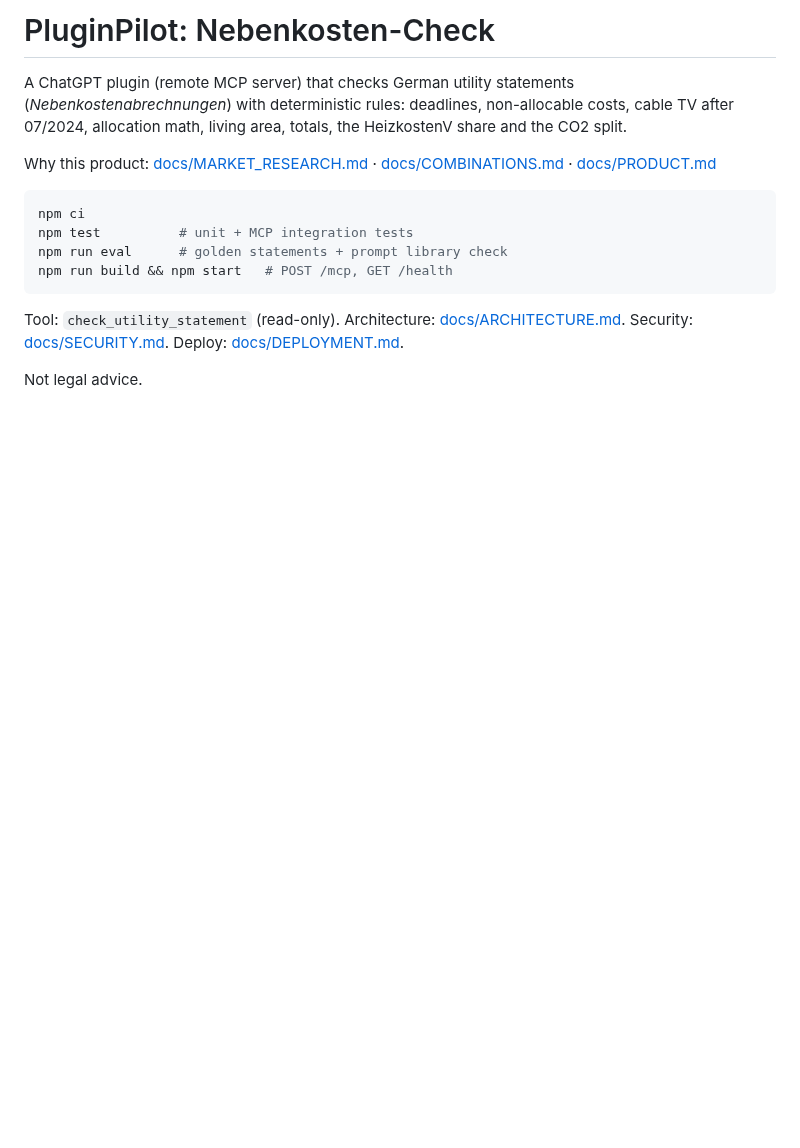
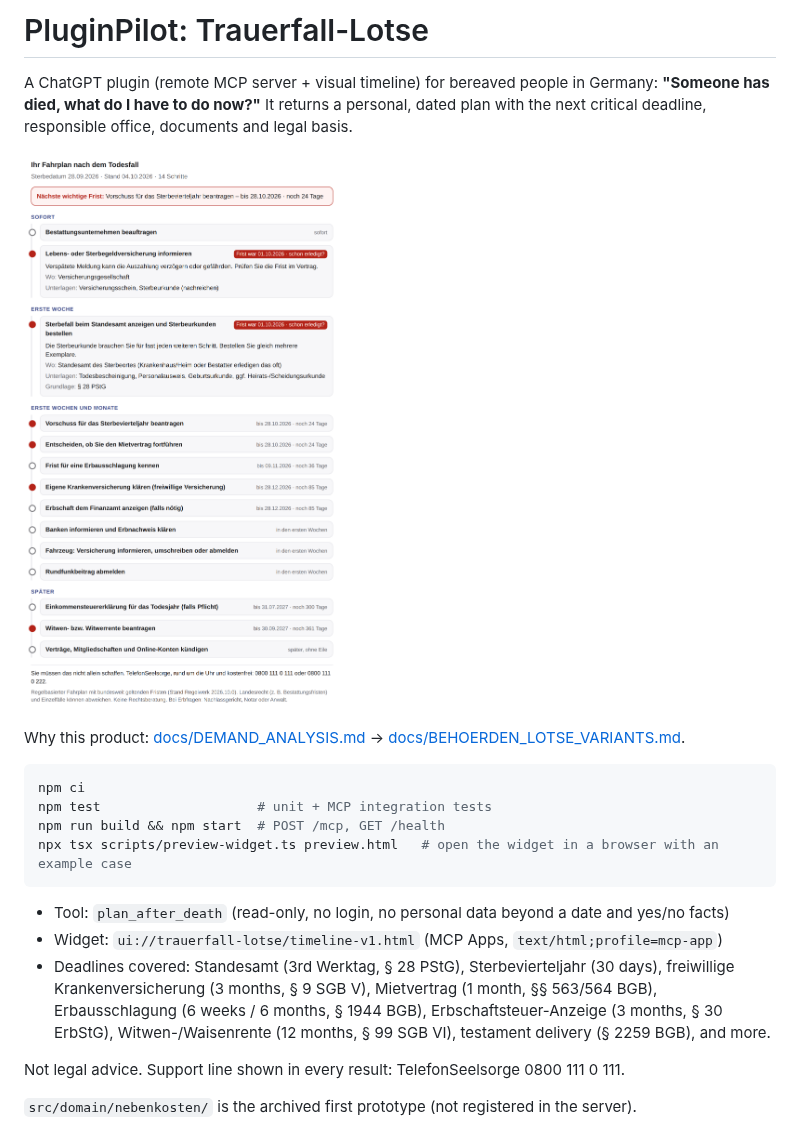
Before and after one commit to JDub004/PluginPilot, a Markdown page: README.md, the part around the change. Drawn GitHub-style; pictures changed too: assets/widget-light.png (added); blank space fills up the shorter version.

````diff
--- a/README.md
+++ b/README.md
@@ -1,16 +1,23 @@
-# PluginPilot: Nebenkosten-Check
+# PluginPilot: Trauerfall-Lotse
 
-A ChatGPT plugin (remote MCP server) that checks German utility statements (*Nebenkostenabrechnungen*) with deterministic rules: deadlines, non-allocable costs, cable TV after 07/2024, allocation math, living area, totals, the HeizkostenV share and the CO2 split.
+A ChatGPT plugin (remote MCP server + visual timeline) for bereaved people in Germany: **"Someone has died, what do I have to do now?"**
+It returns a personal, dated plan with the next critical deadline, responsible office, documents and legal basis.
 
-Why this product: [docs/MARKET_RESEARCH.md](docs/MARKET_RESEARCH.md) · [docs/COMBINATIONS.md](docs/COMBINATIONS.md) · [docs/PRODUCT.md](docs/PRODUCT.md)
+![Timeline widget](assets/widget-light.png)
+
+Why this product: [docs/DEMAND_ANALYSIS.md](docs/DEMAND_ANALYSIS.md) → [docs/BEHOERDEN_LOTSE_VARIANTS.md](docs/BEHOERDEN_LOTSE_VARIANTS.md).
 
 ```bash
 npm ci
-npm test          # unit + MCP integration tests
-npm run eval      # golden statements + prompt library check
-npm run build && npm start   # POST /mcp, GET /health
+npm test                    # unit + MCP integration tests
+npm run build && npm start  # POST /mcp, GET /health
+npx tsx scripts/preview-widget.ts preview.html   # open the widget in a browser with an example case
 ```
 
-Tool: `check_utility_statement` (read-only). Architecture: [docs/ARCHITECTURE.md](docs/ARCHITECTURE.md). Security: [docs/SECURITY.md](docs/SECURITY.md). Deploy: [docs/DEPLOYMENT.md](docs/DEPLOYMENT.md).
+- Tool: `plan_after_death` (read-only, no login, no personal data beyond a date and yes/no facts)
+- Widget: `ui://trauerfall-lotse/timeline-v1.html` (MCP Apps, `text/html;profile=mcp-app`)
+- Deadlines covered: Standesamt (3rd Werktag, § 28 PStG), Sterbevierteljahr (30 days), freiwillige Krankenversicherung (3 months, § 9 SGB V), Mietvertrag (1 month, §§ 563/564 BGB), Erbausschlagung (6 weeks / 6 months, § 1944 BGB), Erbschaftsteuer-Anzeige (3 months, § 30 ErbStG), Witwen-/Waisenrente (12 months, § 99 SGB VI), testament delivery (§ 2259 BGB), and more.
 
-Not legal advice.
+Not legal advice. Support line shown in every result: TelefonSeelsorge 0800 111 0 111.
+
+`src/domain/nebenkosten/` is the archived first prototype (not registered in the server).
````
Also changed, not shown: CLAUDE.md (+3 -1 lines), docs/PRODUCT.md (+18 -27 lines), assets/widget-dark.png (added), 10 other files.
